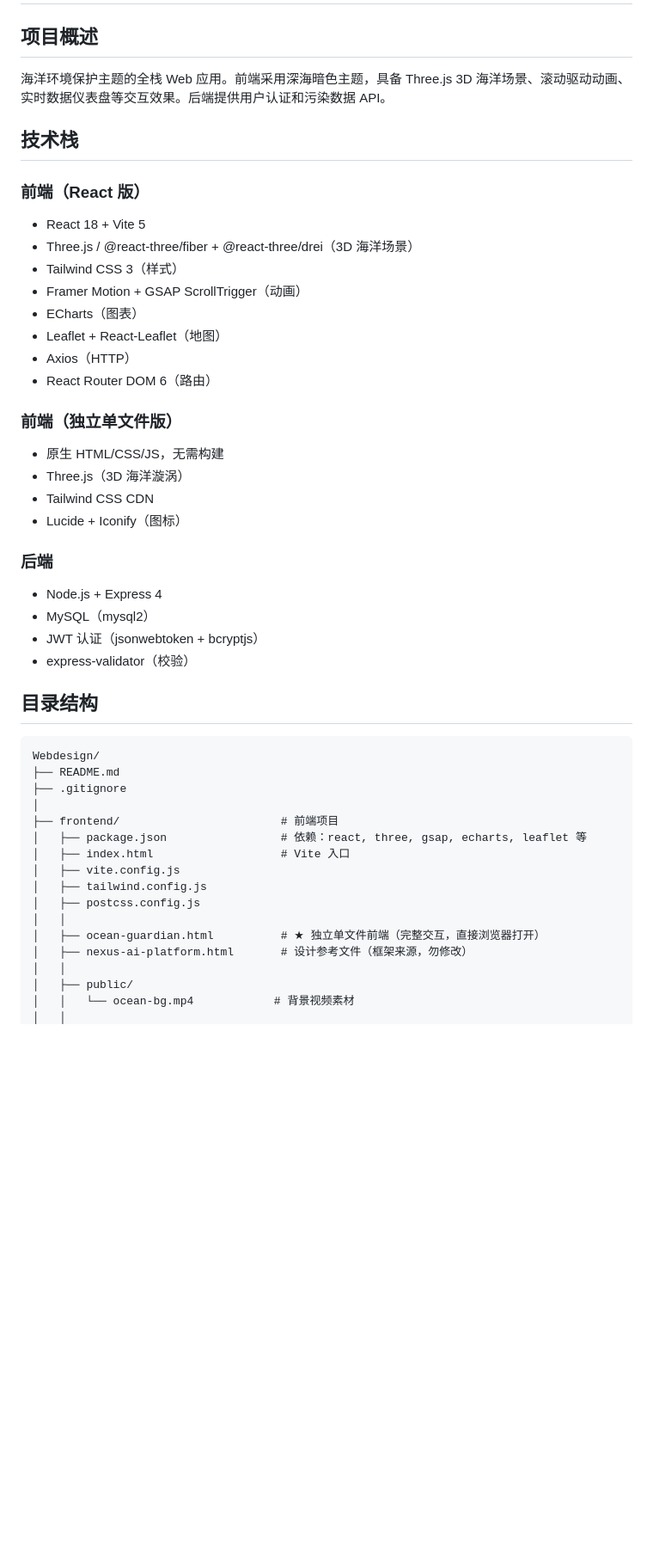
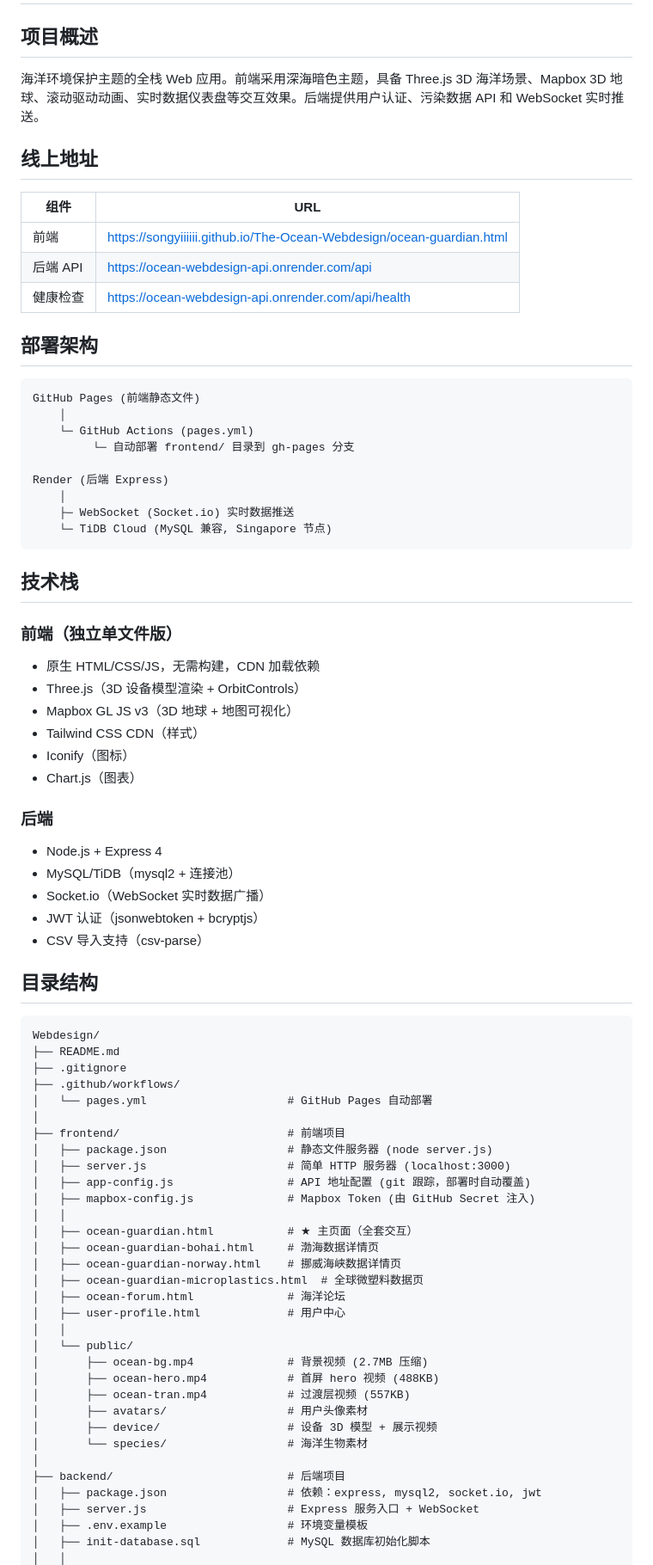
Before and after one commit to songyiiiiii/The-Ocean-Webdesign, a Markdown page: README.md, the part around one of its changes. Shown at 86% size. Rendered like a GitHub page; blank space fills up the shorter version.

Commit message:
更新 README：部署架构、云配置、降级策略、视频优化

````diff
--- a/README.md
+++ b/README.md
@@ -2,31 +2,46 @@
 
 ## 项目概述
 
-海洋环境保护主题的全栈 Web 应用。前端采用深海暗色主题，具备 Three.js 3D 海洋场景、滚动驱动动画、实时数据仪表盘等交互效果。后端提供用户认证和污染数据 API。
+海洋环境保护主题的全栈 Web 应用。前端采用深海暗色主题，具备 Three.js 3D 海洋场景、Mapbox 3D 地球、滚动驱动动画、实时数据仪表盘等交互效果。后端提供用户认证、污染数据 API 和 WebSocket 实时推送。
+
+## 线上地址
+
+| 组件 | URL |
+|------|-----|
+| 前端 | https://songyiiiiii.github.io/The-Ocean-Webdesign/ocean-guardian.html |
+| 后端 API | https://ocean-webdesign-api.onrender.com/api |
+| 健康检查 | https://ocean-webdesign-api.onrender.com/api/health |
+
+## 部署架构
+
+```
+GitHub Pages (前端静态文件)
+    │
+    └─ GitHub Actions (pages.yml)
+         └─ 自动部署 frontend/ 目录到 gh-pages 分支
+
+Render (后端 Express)
+    │
+    ├─ WebSocket (Socket.io) 实时数据推送
+    └─ TiDB Cloud (MySQL 兼容, Singapore 节点)
+```
 
 ## 技术栈
 
-### 前端（React 版）
-- React 18 + Vite 5
-- Three.js / @react-three/fiber + @react-three/drei（3D 海洋场景）
-- Tailwind CSS 3（样式）
-- Framer Motion + GSAP ScrollTrigger（动画）
-- ECharts（图表）
-- Leaflet + React-Leaflet（地图）
-- Axios（HTTP）
-- React Router DOM 6（路由）
-
 ### 前端（独立单文件版）
-- 原生 HTML/CSS/JS，无需构建
-- Three.js（3D 海洋漩涡）
-- Tailwind CSS CDN
-- Lucide + Iconify（图标）
+- 原生 HTML/CSS/JS，无需构建，CDN 加载依赖
+- Three.js（3D 设备模型渲染 + OrbitControls）
+- Mapbox GL JS v3（3D 地球 + 地图可视化）
+- Tailwind CSS CDN（样式）
+- Iconify（图标）
+- Chart.js（图表）
 
 ### 后端
 - Node.js + Express 4
-- MySQL（mysql2）
+- MySQL/TiDB（mysql2 + 连接池）
+- Socket.io（WebSocket 实时数据广播）
 - JWT 认证（jsonwebtoken + bcryptjs）
-- express-validator（校验）
+- CSV 导入支持（csv-parse）
 
 ## 目录结构
 
@@ -34,17 +49,33 @@
 Webdesign/
 ├── README.md
 ├── .gitignore
+├── .github/workflows/
+│   └── pages.yml                     # GitHub Pages 自动部署
 │
-├── frontend/                        # 前端项目
-│   ├── package.json                 # 依赖：react, three, gsap, echarts, leaflet 等
-│   ├── index.html                   # Vite 入口
-│   ├── vite.config.js
-│   ├── tailwind.config.js
-│   ├── postcss.config.js
+├── frontend/                         # 前端项目
+│   ├── package.json                  # 静态文件服务器 (node server.js)
+│   ├── server.js                     # 简单 HTTP 服务器 (localhost:3000)
+│   ├── app-config.js                 # API 地址配置 (git 跟踪，部署时自动覆盖)
+│   ├── mapbox-config.js              # Mapbox Token (由 GitHub Secret 注入)
 │   │
-│   ├── ocean-guardian.html          # ★ 独立单文件前端（完整交互，直接浏览器打开）
-│   ├── nexus-ai-platform.html       # 设计参考文件（框架来源，勿修改）
+│   ├── ocean-guardian.html           # ★ 主页面（全套交互）
+│   ├── ocean-guardian-bohai.html     # 渤海数据详情页
+│   ├── ocean-guardian-norway.html    # 挪威海峡数据详情页
+│   ├── ocean-guardian-microplastics.html  # 全球微塑料数据页
+│   ├── ocean-forum.html              # 海洋论坛
+│   ├── user-profile.html             # 用户中心
 │   │
-│   ├── public/
-│   │   └── ocean-bg.mp4            # 背景视频素材
+│   └── public/
+│       ├── ocean-bg.mp4              # 背景视频 (2.7MB 压缩)
+│       ├── ocean-hero.mp4            # 首屏 hero 视频 (488KB)
+│       ├── ocean-tran.mp4            # 过渡层视频 (557KB)
+│       ├── avatars/                  # 用户头像素材
+│       ├── device/                   # 设备 3D 模型 + 展示视频
+│       └── species/                  # 海洋生物素材
+│
+├── backend/                          # 后端项目
+│   ├── package.json                  # 依赖：express, mysql2, socket.io, jwt
+│   ├── server.js                     # Express 服务入口 + WebSocket
+│   ├── .env.example                  # 环境变量模板
+│   ├── init-database.sql             # MySQL 数据库初始化脚本
 │   │
````
Also changed, not shown: other parts of README.md (+85 -91 lines).
